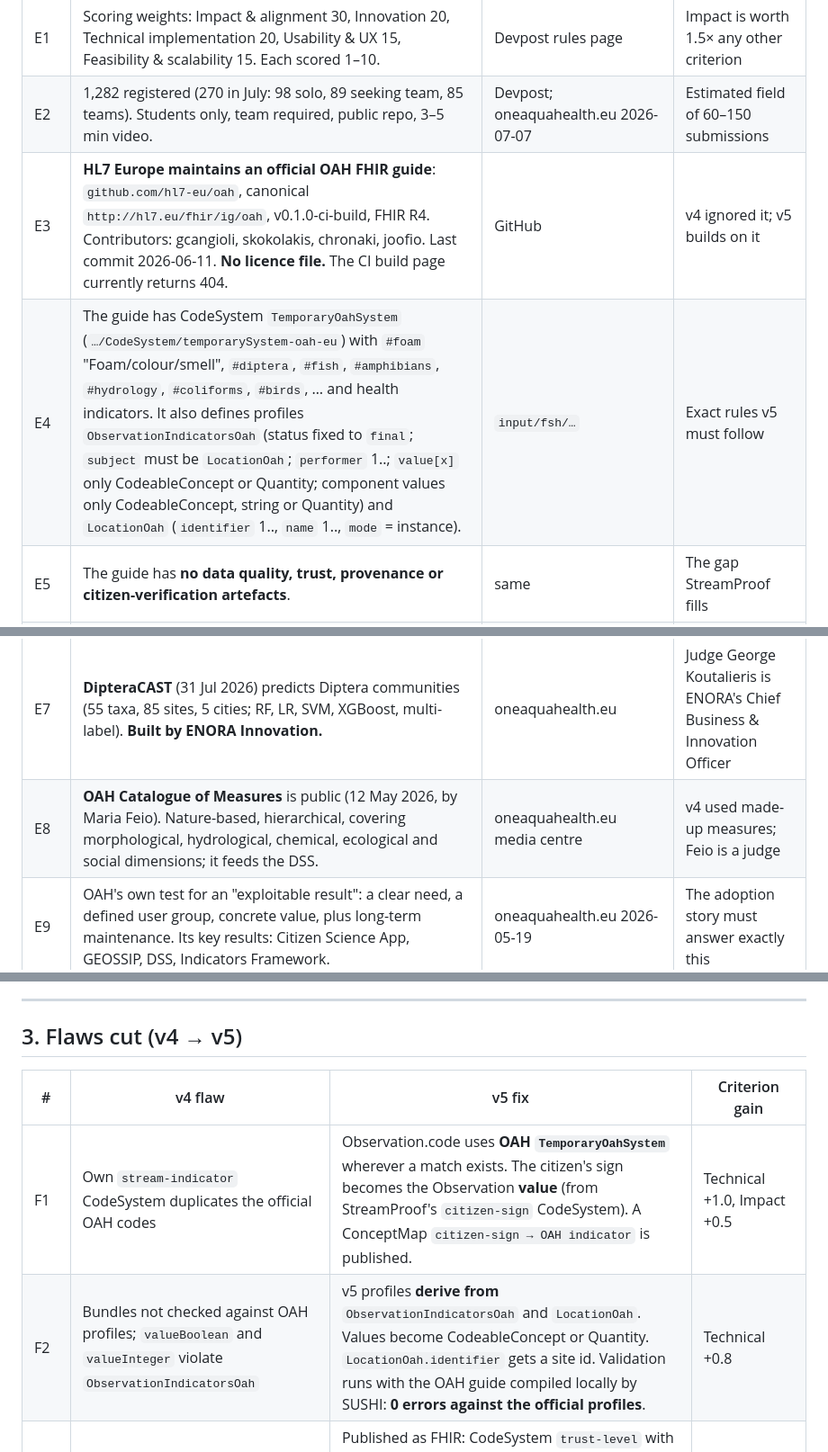
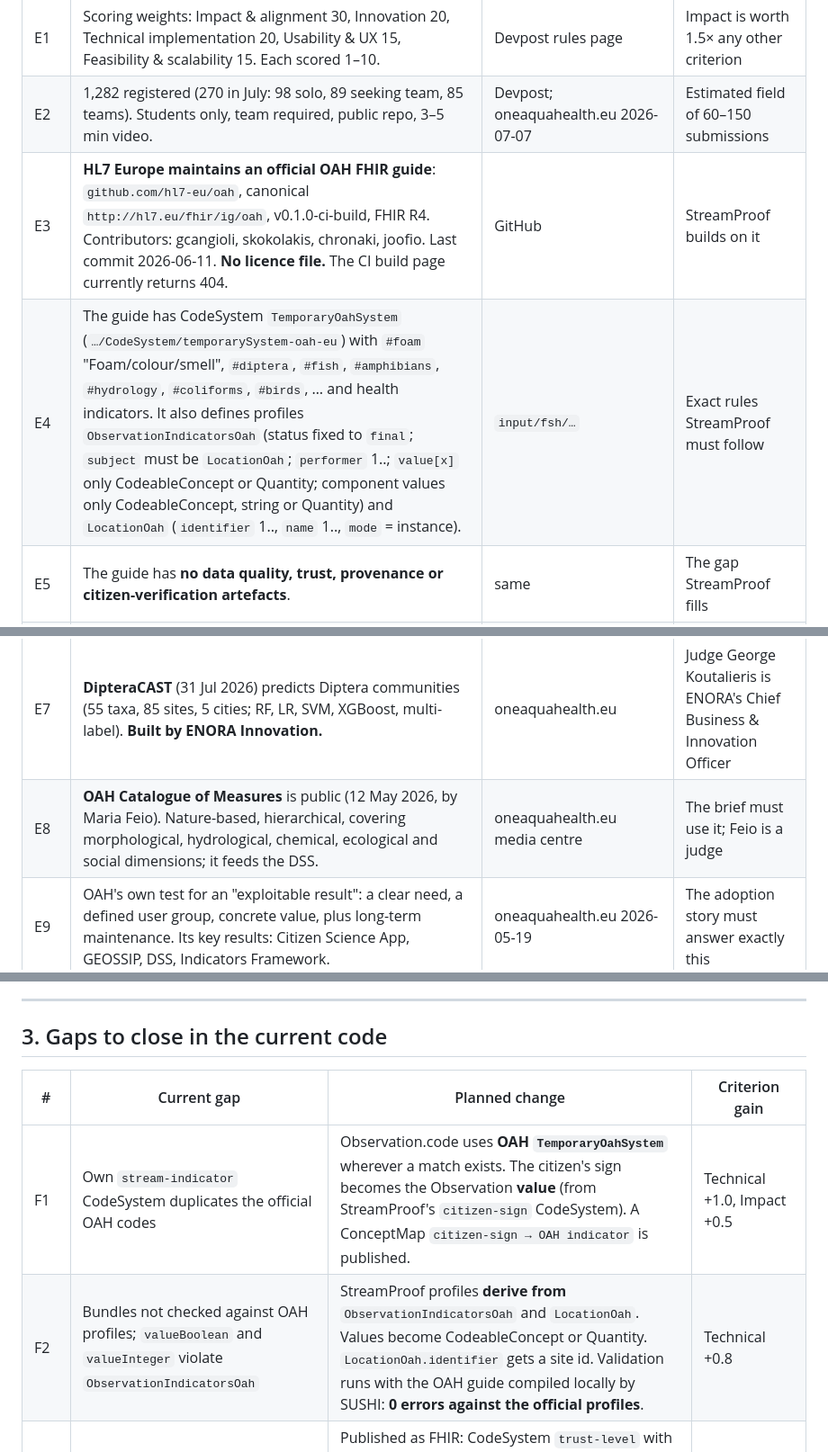
Before and after one commit to midhunrajcharles/StreamProof, a Markdown page: docs/STREAMPROOF-WINNING-PLAN.md, 3 parts joined by grey strips. Shown at 90% size. Drawn GitHub-style.

```diff
--- a/docs/STREAMPROOF-V5-WINNING-PLAN.md
+++ b/docs/STREAMPROOF-WINNING-PLAN.md
@@ -19,12 +19,12 @@
 |---|---|---|---|
 | E1 | Scoring weights: Impact & alignment 30, Innovation 20, Technical implementation 20, Usability & UX 15, Feasibility & scalability 15. Each scored 1–10. | Devpost rules page | Impact is worth 1.5× any other criterion |
 | E2 | 1,282 registered (270 in July: 98 solo, 89 seeking team, 85 teams). Students only, team required, public repo, 3–5 min video. | Devpost; oneaquahealth.eu 2026-07-07 | Estimated field of 60–150 submissions |
-| E3 | **HL7 Europe maintains an official OAH FHIR guide**: `github.com/hl7-eu/oah`, canonical `http://hl7.eu/fhir/ig/oah`, v0.1.0-ci-build, FHIR R4. Contributors: gcangioli, skokolakis, chronaki, joofio. Last commit 2026-06-11. **No licence file.** The CI build page currently returns 404. | GitHub | v4 ignored it; v5 builds on it |
-| E4 | The guide has CodeSystem `TemporaryOahSystem` (`…/CodeSystem/temporarySystem-oah-eu`) with `#foam` "Foam/colour/smell", `#diptera`, `#fish`, `#amphibians`, `#hydrology`, `#coliforms`, `#birds`, … and health indicators. It also defines profiles `ObservationIndicatorsOah` (status fixed to `final`; `subject` must be `LocationOah`; `performer` 1..; `value[x]` only CodeableConcept or Quantity; component values only CodeableConcept, string or Quantity) and `LocationOah` (`identifier` 1.., `name` 1.., `mode` = instance). | `input/fsh/…` | Exact rules v5 must follow |
+| E3 | **HL7 Europe maintains an official OAH FHIR guide**: `github.com/hl7-eu/oah`, canonical `http://hl7.eu/fhir/ig/oah`, v0.1.0-ci-build, FHIR R4. Contributors: gcangioli, skokolakis, chronaki, joofio. Last commit 2026-06-11. **No licence file.** The CI build page currently returns 404. | GitHub | StreamProof builds on it |
+| E4 | The guide has CodeSystem `TemporaryOahSystem` (`…/CodeSystem/temporarySystem-oah-eu`) with `#foam` "Foam/colour/smell", `#diptera`, `#fish`, `#amphibians`, `#hydrology`, `#coliforms`, `#birds`, … and health indicators. It also defines profiles `ObservationIndicatorsOah` (status fixed to `final`; `subject` must be `LocationOah`; `performer` 1..; `value[x]` only CodeableConcept or Quantity; component values only CodeableConcept, string or Quantity) and `LocationOah` (`identifier` 1.., `name` 1.., `mode` = instance). | `input/fsh/…` | Exact rules StreamProof must follow |
 | E5 | The guide has **no data quality, trust, provenance or citizen-verification artefacts**. | same | The gap StreamProof fills |
 | E6 | **Judge Gora Datta (FHL7) co-wrote HL7's article on OAH FHIR work** (with Nicole Ha). It names the plan: "Develop an OAH FHIR Implementation Guide", using the Gravity and Helios accelerators. He chairs IEEE P3228 / P3271.01. | hl7news.hl7.org/?p=683; sagroups.ieee.org/3228 | The Track 7 judge knows the guide intimately |
 | E7 | **DipteraCAST** (31 Jul 2026) predicts Diptera communities (55 taxa, 85 sites, 5 cities; RF, LR, SVM, XGBoost, multi-label). **Built by ENORA Innovation.** | oneaquahealth.eu | Judge George Koutalieris is ENORA's Chief Business & Innovation Officer |
-| E8 | **OAH Catalogue of Measures** is public (12 May 2026, by Maria Feio). Nature-based, hierarchical, covering morphological, hydrological, chemical, ecological and social dimensions; it feeds the DSS. | oneaquahealth.eu media centre | v4 used made-up measures; Feio is a judge |
+| E8 | **OAH Catalogue of Measures** is public (12 May 2026, by Maria Feio). Nature-based, hierarchical, covering morphological, hydrological, chemical, ecological and social dimensions; it feeds the DSS. | oneaquahealth.eu media centre | The brief must use it; Feio is a judge |
 | E9 | OAH's own test for an "exploitable result": a clear need, a defined user group, concrete value, plus long-term maintenance. Its key results: Citizen Science App, GEOSSIP, DSS, Indicators Framework. | oneaquahealth.eu 2026-05-19 | The adoption story must answer exactly this |
 | E10 | OAH ran a learning session "One Digital Health & FAIR Principles" (15 Jul 2026). | oneaquahealth.eu 2026-07-07 | Judges expect FAIR language |
 | E11 | Prior art: **Alabri & Hunter, "Enhancing the Quality and Trust of Citizen Science Data", IEEE e-Science 2010** (trust metrics, CoralWatch). **Baker et al. 2021, *Citizen Science: Theory and Practice* 6(1), doi:10.5334/cstp.351**: of 259 schemes reviewed, verification info was found for 142. It recommends a **layered approach**: rules or the community check most records, and experts check the flagged ones. iNaturalist "Research Grade" studies show community agreement ≠ accuracy for hard taxa. | IEEE / CSTP / NSF PAR | Cite and differentiate, or be called "a 2010 idea" |
@@ -47,12 +47,12 @@
 
 ---
 
-## 3. Flaws cut (v4 → v5)
+## 3. Gaps to close in the current code
 
-| # | v4 flaw | v5 fix | Criterion gain |
+| # | Current gap | Planned change | Criterion gain |
 |---|---|---|---|
 | F1 | Own `stream-indicator` CodeSystem duplicates the official OAH codes | Observation.code uses **OAH `TemporaryOahSystem`** wherever a match exists. The citizen's sign becomes the Observation **value** (from StreamProof's `citizen-sign` CodeSystem). A ConceptMap `citizen-sign → OAH indicator` is published. | Technical +1.0, Impact +0.5 |
-| F2 | Bundles not checked against OAH profiles; `valueBoolean` and `valueInteger` violate `ObservationIndicatorsOah` | v5 profiles **derive from** `ObservationIndicatorsOah` and `LocationOah`. Values become CodeableConcept or Quantity. `LocationOah.identifier` gets a site id. Validation runs with the OAH guide compiled locally by SUSHI: **0 errors against the official profiles**. | Technical +0.8 |
+| F2 | Bundles not checked against OAH profiles; `valueBoolean` and `valueInteger` violate `ObservationIndicatorsOah` | StreamProof profiles **derive from** `ObservationIndicatorsOah` and `LocationOah`. Values become CodeableConcept or Quantity. `LocationOah.identifier` gets a site id. Validation runs with the OAH guide compiled locally by SUSHI: **0 errors against the official profiles**. | Technical +0.8 |
 | F3 | Permitted-use matrix exists only in Python | Published as FHIR: CodeSystem `trust-level` with property **`permits`** (code), one value per allowed use. **The app's gate loads that file at startup.** A test proves the gate and the published file can't disagree. | Innovation +0.8 |
 | F4 | Made-up measures in the brief | Brief actions come from the **real OAH Catalogue of Measures**, cited by measure name and page. Each sign maps to catalogue entries. | Impact +0.5 (Feio) |
 | F5 | No link to OAH tools | **DipteraCAST interface:** expert-verified `#diptera` reports exported as labelled presence/absence ground truth (FHIR Bundle + CSV). A slot for a DipteraCAST prediction as context in grading, labelled "interface only, model not public". | Impact +0.4, Innovation +0.3 (ENORA) |
```
Also changed, not shown: other parts of docs/STREAMPROOF-WINNING-PLAN.md (+21 -22 lines).
